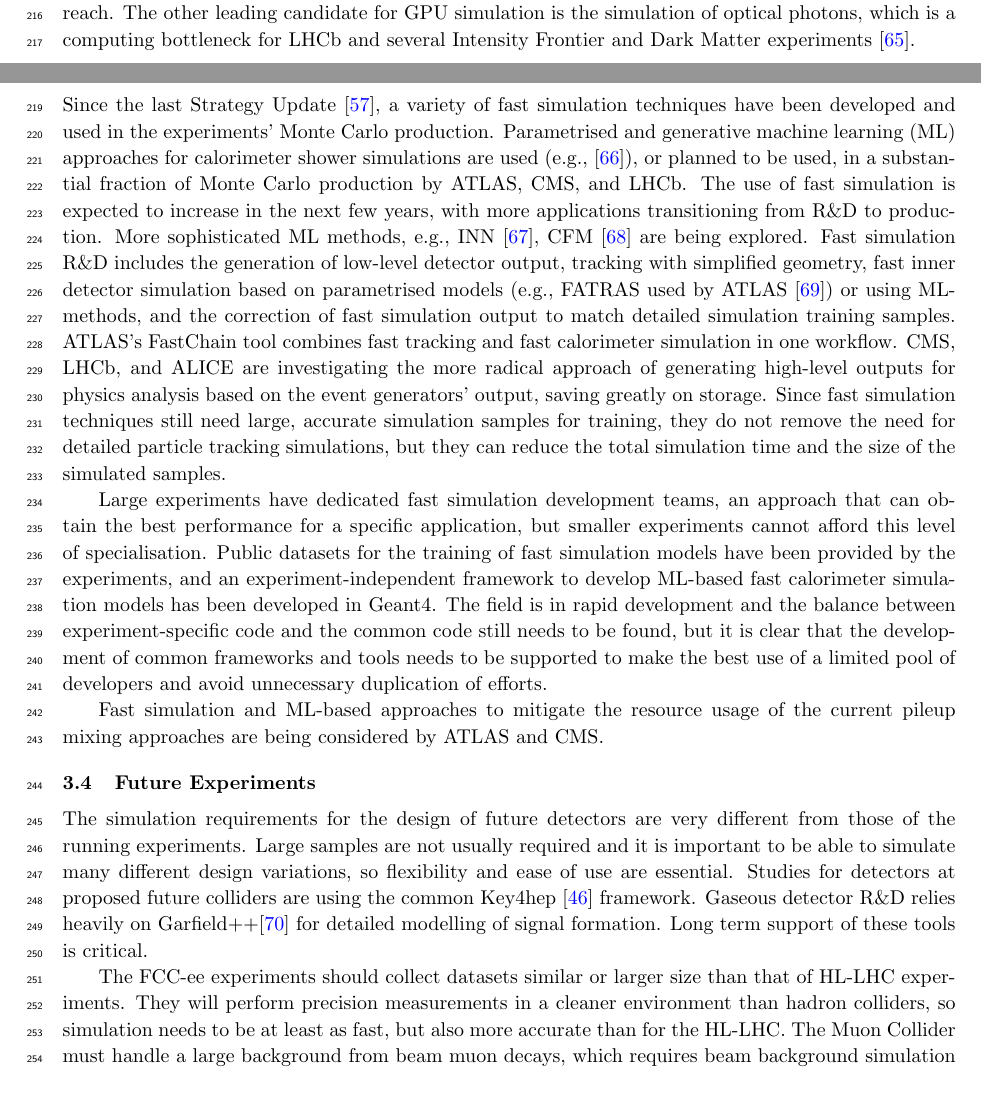
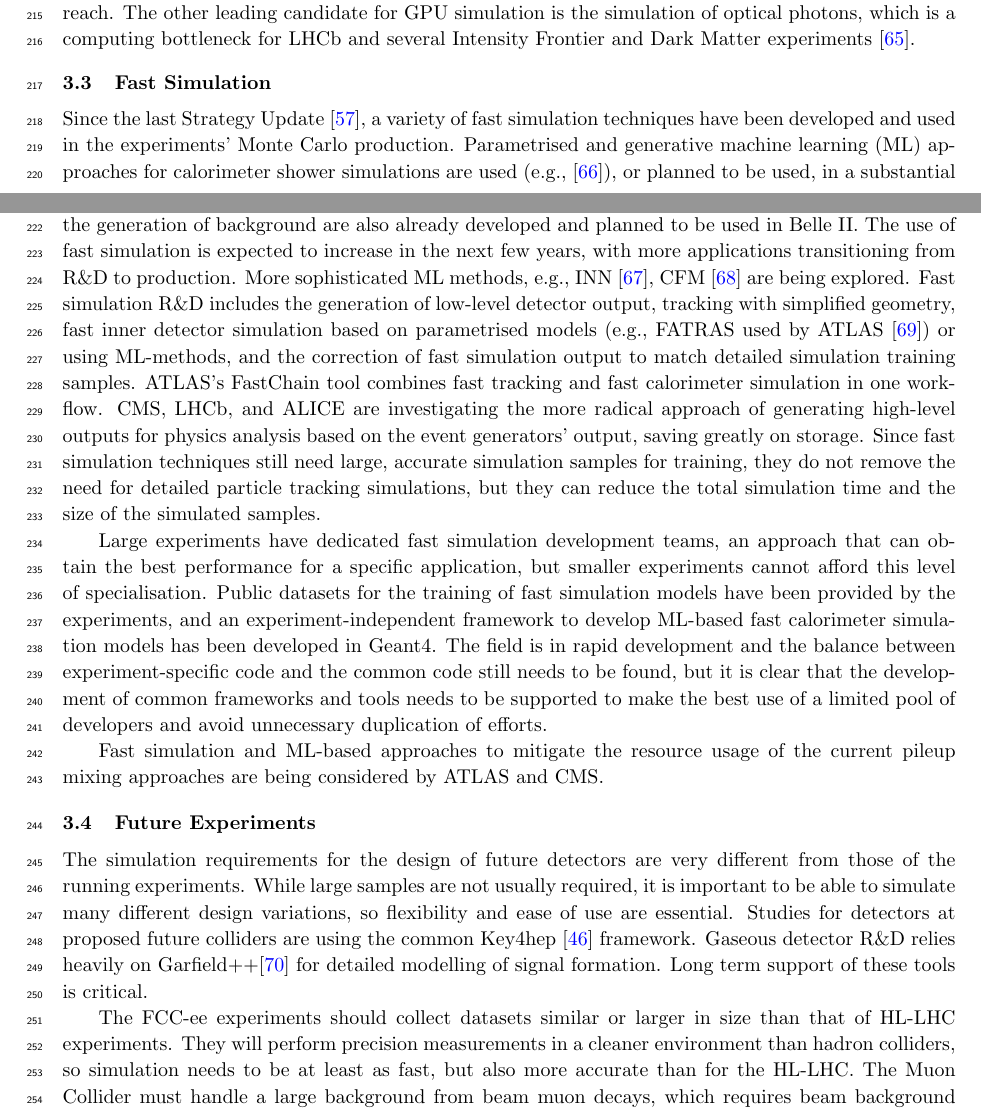
Before and after one commit to HSF/EPPSU-2025-Paper, a LaTeX document (hep-eppsu-software.tex): two parts of pages 5 and 6 of 19, joined at a grey line, cut so that both start at the same text. Compiled offline with pdfLaTeX.

Commit message:
Implement Belle II suggestions

```diff
--- a/hep-eppsu-software.tex
+++ b/hep-eppsu-software.tex
@@ -353,7 +353,9 @@ techniques have been developed and used in the experiments' Monte Carlo
 production. Parametrised and generative machine learning (ML) approaches for
 calorimeter shower simulations are used (e.g., \cite{af3}), or planned to be
 used, in a substantial fraction of Monte Carlo production by ATLAS, CMS, and
-LHCb. The use of fast simulation is expected to increase in the next few years,
+LHCb. Generative adversarial networks for the generation of background are also
+already developed and planned to be used in Belle II. The use of fast simulation
+is expected to increase in the next few years,
 with more applications transitioning from R\&D to production. More sophisticated
 ML methods, e.g., INN~\cite{kim2021innmethodidentifyingcleanannotated},
 CFM~\cite{tong2024improvinggeneralizingflowbasedgenerative} are being explored.
@@ -388,8 +390,8 @@ and CMS.
 \subsection{Future Experiments}\label{future-experiments}
 
 The simulation requirements for the design of future detectors are very
-different from those of the running experiments. Large samples are not
-usually required and it is important to be able to simulate many
+different from those of the running experiments. While large samples are not
+usually required, it is important to be able to simulate many
 different design variations, so flexibility and ease of use are
 essential. Studies for detectors at proposed future colliders are using
 the common Key4hep~\cite{Ganis2022} framework. Gaseous detector R\&D relies
@@ -397,7 +399,7 @@ heavily on Garfield++\cite{garfield++} for detailed modelling of signal
 formation. Long term support of these tools is critical.
 
 The FCC-ee experiments should collect datasets similar or
-larger size than that of HL-LHC experiments. They will perform precision
+larger in size than that of HL-LHC experiments. They will perform precision
 measurements in a cleaner environment than hadron colliders, so simulation
 needs to be at least as fast, but also more accurate than for the HL-LHC. The
 Muon Collider must handle a large background from beam muon decays, which
```
Also changed, not shown: hep-eppsu-software.tex (6 more changed lines).
